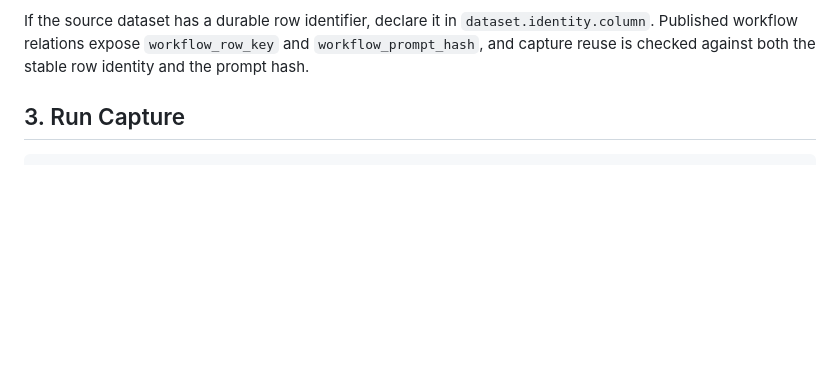
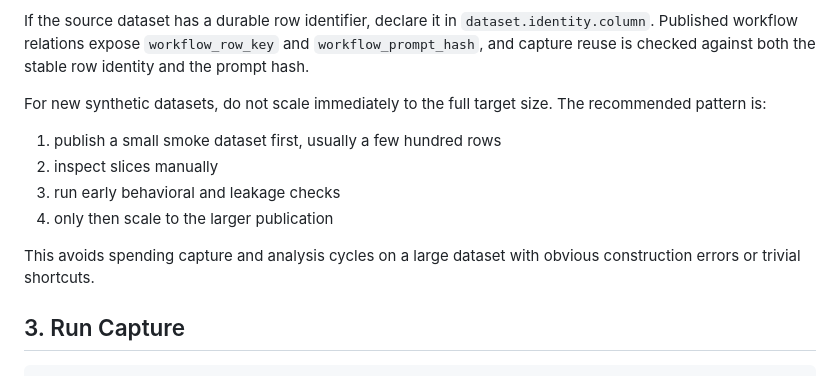
Before and after one commit to concordance-co/xenon, a Markdown page: docs/WORKFLOW.md, the part around the change. Drawn GitHub-style; blank space fills up the shorter version.

Commit message:
updates to learnings

```diff
--- a/docs/WORKFLOW.md
+++ b/docs/WORKFLOW.md
@@ -46,6 +46,17 @@ If the source dataset has a durable row identifier, declare it in
 `dataset.identity.column`. Published workflow relations expose
 `workflow_row_key` and `workflow_prompt_hash`, and capture reuse is checked
 against both the stable row identity and the prompt hash.
+
+For new synthetic datasets, do not scale immediately to the full target size.
+The recommended pattern is:
+
+1. publish a small smoke dataset first, usually a few hundred rows
+2. inspect slices manually
+3. run early behavioral and leakage checks
+4. only then scale to the larger publication
+
+This avoids spending capture and analysis cycles on a large dataset with obvious
+construction errors or trivial shortcuts.
 
 ## 3. Run Capture
 
```
Also changed, not shown: 1 other file.
